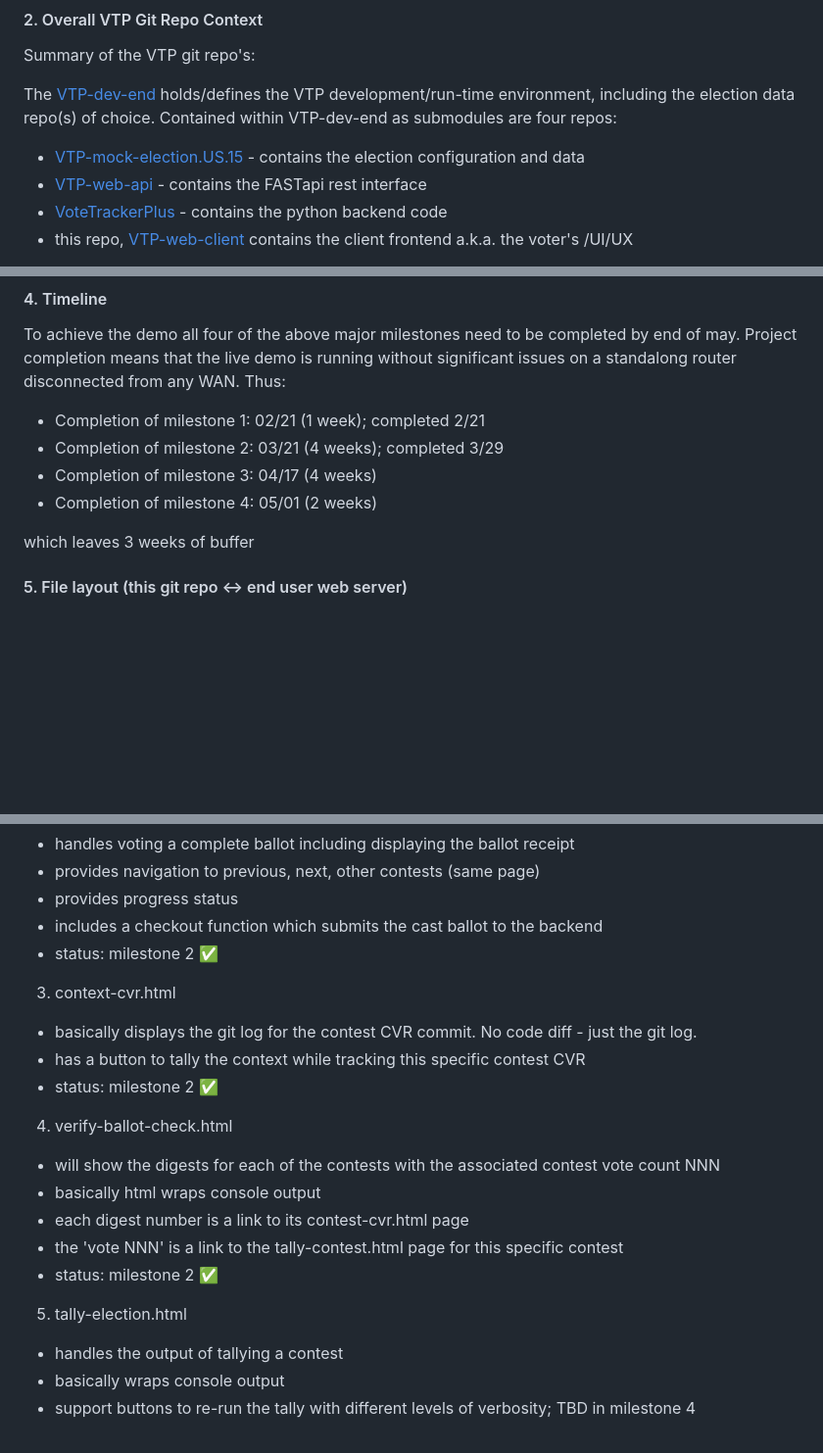
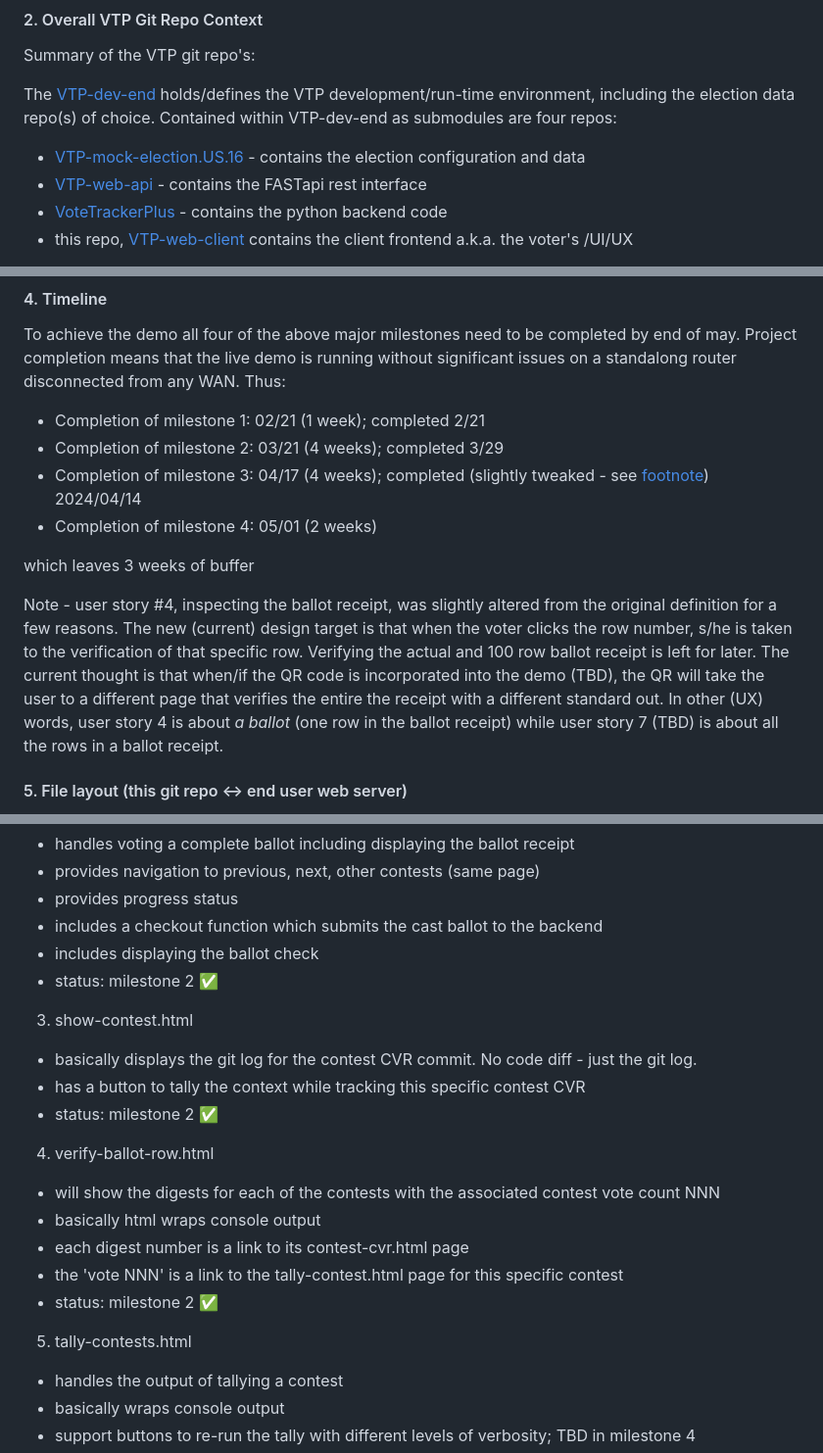
Before and after one commit to TrustTheVote-Project/VTP-web-client, a Markdown page: docs/ProjectPlan.md, 3 parts joined by grey strips. Shown at 98% size. Rendered like a GitHub page; blank space fills up the shorter version.

```diff
--- a/docs/ProjectPlan.md
+++ b/docs/ProjectPlan.md
@@ -13,7 +13,7 @@ See the VoteTracker+ [project page](https://github.com/orgs/TrustTheVote-Project
 Summary of the VTP git repo's:
 
 The [VTP-dev-end](https://github.com/TrustTheVote-Project/VTP-dev-env) holds/defines the VTP development/run-time environment, including the election data repo(s) of choice.  Contained within VTP-dev-end as submodules are four repos:
-- [VTP-mock-election.US.15](https://github.com/TrustTheVote-Project/VTP-mock-election.US.15) - contains the election configuration and data
+- [VTP-mock-election.US.16](https://github.com/TrustTheVote-Project/VTP-mock-election.US.16) - contains the election configuration and data
 - [VTP-web-api](https://github.com/TrustTheVote-Project/VTP-web-api) - contains the FASTapi rest interface
 - [VoteTrackerPlus](https://github.com/TrustTheVote-Project/VoteTrackerPlus) - contains the python backend code
 - this repo, [VTP-web-client](https://github.com/TrustTheVote-Project/VTP-web-client) contains the client frontend a.k.a. the voter's /UI/UX
@@ -40,10 +40,12 @@ To achieve the demo all four of the above major milestones need to be completed
 
 - Completion of milestone 1: 02/21 (1 week); completed 2/21
 - Completion of milestone 2: 03/21 (4 weeks); completed 3/29
-- Completion of milestone 3: 04/17 (4 weeks)
+- Completion of milestone 3: 04/17 (4 weeks); completed (slightly tweaked - see [footnote](#footnote1)) 2024/04/14
 - Completion of milestone 4: 05/01 (2 weeks)
 
 which leaves 3 weeks of buffer
+
+<a name="footnote1">Note</a> - user story #4, inspecting the ballot receipt, was slightly altered from the original definition for a few reasons.  The new (current) design target is that when the voter clicks the row number, s/he is taken to the verification of that specific row.  Verifying the actual and 100 row ballot receipt is left for later.  The current thought is that when/if the QR code is incorporated into the demo (TBD), the QR will take the user to a different page that verifies the entire the receipt with a different standard out.  In other (UX) words, user story 4 is about _a ballot_ (one row in the ballot receipt) while user story 7 (TBD) is about all the rows in a ballot receipt.
 
 #### 5. File layout (this git repo <-> end user web server)
 
@@ -59,21 +61,22 @@ Given the decomposition into [6 user stories](./DesingNotes.md), out-of-the-gate
  - provides navigation to previous, next, other contests (same page)
  - provides progress status
  - includes a checkout function which submits the cast ballot to the backend
+ - includes displaying the ballot check
  - status: milestone 2 ✅
 
-3. context-cvr.html
+3. show-contest.html
  - basically displays the git log for the contest CVR commit.  No code diff - just the git log.
  - has a button to tally the context while tracking this specific contest CVR
  - status: milestone 2 ✅
 
-4. verify-ballot-check.html
+4. verify-ballot-row.html
  - will show the digests for each of the contests with the associated contest vote count NNN
  - basically html wraps console output
  - each digest number is a link to its contest-cvr.html page
  - the 'vote NNN' is a link to the tally-contest.html page for this specific contest
  - status: milestone 2 ✅
 
-5. tally-election.html
+5. tally-contests.html
  - handles the output of tallying a contest
  - basically wraps console output
  - support buttons to re-run the tally with different levels of verbosity; TBD in milestone 4
```
Also changed, not shown: docs/DesignNotes.md (+9 -9 lines).
